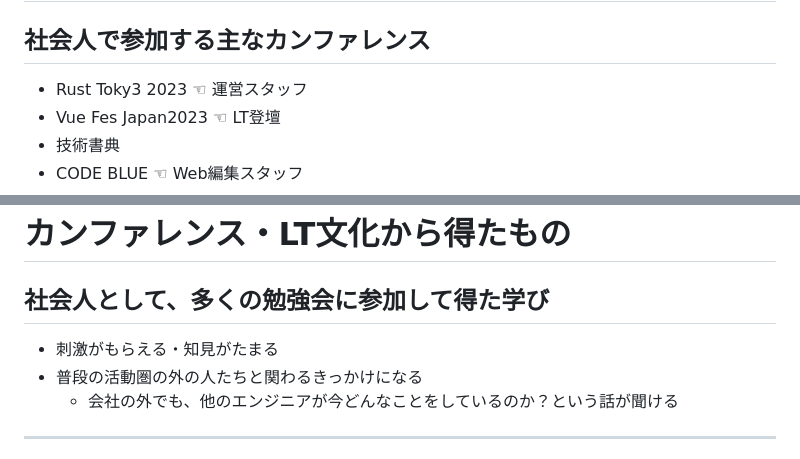
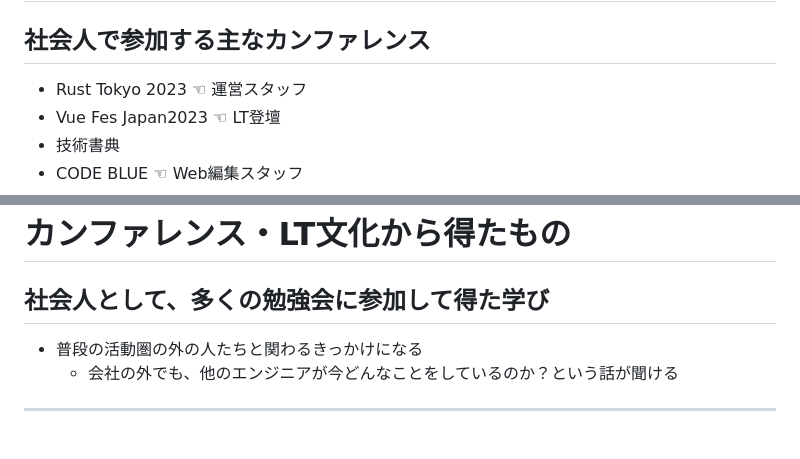
Before and after one commit to yud0uhu/php-conf-2023-slide, a Markdown page: slides.md, 2 parts joined by grey strips. Drawn GitHub-style.

Commit message:
fix: スライド微修正

```diff
--- a/slides.md
+++ b/slides.md
@@ -190,7 +190,7 @@ layout: center
 
 ## 社会人で参加する主なカンファレンス
 
-- <text class="text-pink-500">Rust Toky3 2023 ☜ 運営スタッフ</text>
+- <text class="text-pink-500">Rust Tokyo 2023 ☜ 運営スタッフ</text>
 - <text class="text-pink-500">Vue Fes Japan2023 ☜ LT登壇</text>
 - 技術書典
 - <text class="text-pink-500">CODE BLUE ☜ Web編集スタッフ</text>
@@ -232,7 +232,6 @@ layout: center
 
 ## 社会人として、多くの勉強会に参加して得た学び
 
-- 刺激がもらえる・知見がたまる
 - 普段の活動圏の外の人たちと関わるきっかけになる
   - 会社の外でも、他のエンジニアが今どんなことをしているのか？という話が聞ける
 
```
